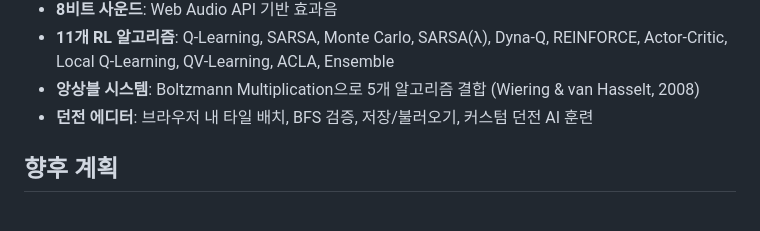
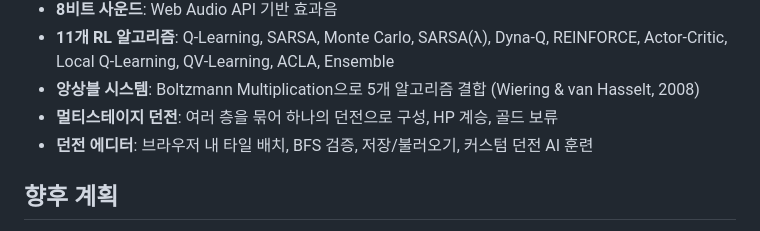
Before and after one commit to kalliroku/RLD, a Markdown page: README.md, the part around the change. Rendered like a GitHub page.

```diff
--- a/README.md
+++ b/README.md
@@ -170,6 +170,7 @@ RLD/
 - **8비트 사운드**: Web Audio API 기반 효과음
 - **11개 RL 알고리즘**: Q-Learning, SARSA, Monte Carlo, SARSA(λ), Dyna-Q, REINFORCE, Actor-Critic, Local Q-Learning, QV-Learning, ACLA, Ensemble
 - **앙상블 시스템**: Boltzmann Multiplication으로 5개 알고리즘 결합 (Wiering & van Hasselt, 2008)
+- **멀티스테이지 던전**: 여러 층을 묶어 하나의 던전으로 구성, HP 계승, 골드 보류
 - **던전 에디터**: 브라우저 내 타일 배치, BFS 검증, 저장/불러오기, 커스텀 던전 AI 훈련
 
 ## 향후 계획
```
Also changed, not shown: docs/GDD.md (+36 -3 lines).
